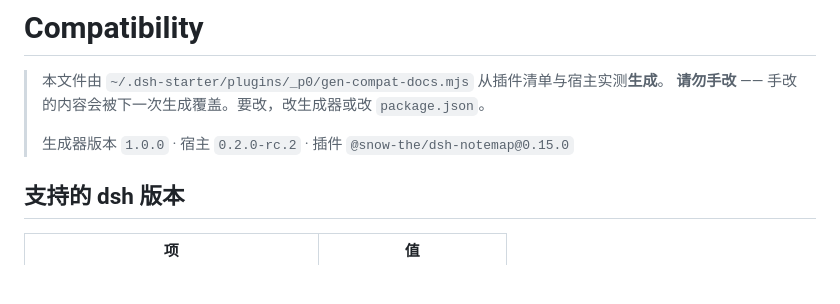
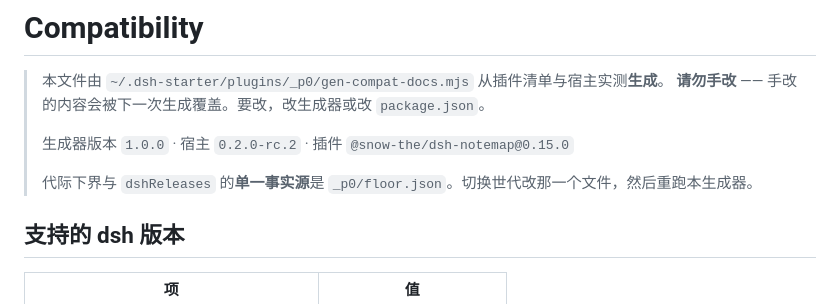
Before and after one commit to snow-The/dsh-notemap, a Markdown page: docs/compatibility.md, the part around the change. Drawn GitHub-style; blank space fills up the shorter version.

Commit message:
chore(compat): make the generational floor a single source of truth (_p0/floor.json)
The floor was written out in three scripts, so "switch generations" meant editing
three places and hoping they agreed. It is now one file: floor, dshReleases and
verifiedAgainst all come from _p0/floor.json.

The floor stays `>=0.2.0-rc.1`, and this is worth recording because the obvious
alternative is wrong. Writing the literal `>=0.2.0` DISABLES EVERY PLUGIN TODAY:
the host compares with includePrerelease, so 0.2.0-rc.2 does not satisfy >=0.2.0,
and 0.2.0-rc.2 is both what is running here and the newest thing on npm. Measured
with the host's own evaluatePluginCompatibility —

  range              0.1.7-rc.2  0.2.0-rc.1  0.2.0-rc.2  0.2.0  0.2.1  0.3.0
  >=0.2.0-rc.1           禁用        PASS        PASS     PASS   PASS   PASS
  >=0.2.0                禁用        禁用        禁用     PASS   PASS   PASS

— and the host would print "Plugin <name> is incompatible with dsh 0.2.0-rc.2" for
each one. `>=0.2.0-rc.1` draws the SAME line (0.1.x is out, the whole 0.2.0 line is
in) and is usable today, so the intent is met without a broken install.

floor.json carries the switch procedure for when 0.2.0 final ships, and compat-ci's
re-verify section fires on its own when npm publishes something newer than
verifiedAgainst — so nobody has to remember to come back to this.

Verified after the refactor: apply.mjs dry-run reports 0 changes / 20 unchanged,
docs regenerated, compat-ci exit 0 with its self-test green.

```diff
--- a/docs/compatibility.md
+++ b/docs/compatibility.md
@@ -4,6 +4,8 @@
 > **请勿手改** —— 手改的内容会被下一次生成覆盖。要改，改生成器或改 `package.json`。
 >
 > 生成器版本 `1.0.0` · 宿主 `0.2.0-rc.2` · 插件 `@snow-the/dsh-notemap@0.15.0`
+>
+> 代际下界与 `dshReleases` 的**单一事实源**是 `_p0/floor.json`。切换世代改那一个文件，然后重跑本生成器。
 
 ## 支持的 dsh 版本
 
```
